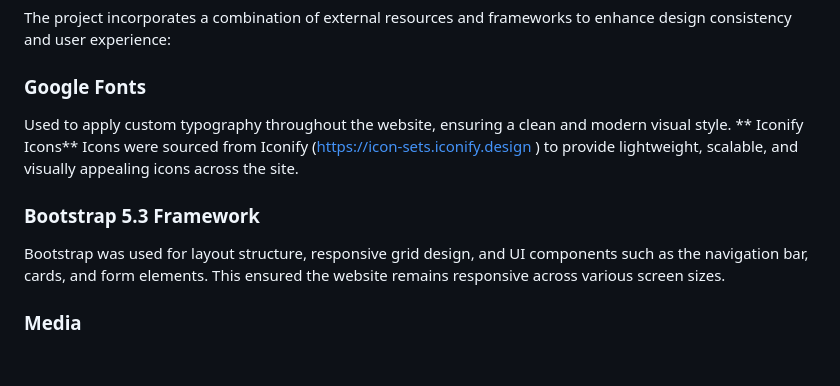
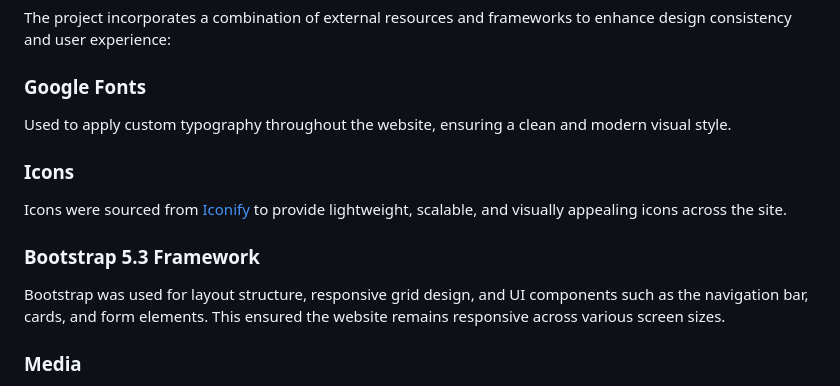
Before and after one commit to v-amna/Herbal-Henna-Pp1, a Markdown page: README.md, the part around one of its changes. Rendered like a GitHub page; blank space fills up the shorter version.

```diff
--- a/README.md
+++ b/README.md
@@ -116,14 +114,11 @@ The project incorporates a combination of external resources and frameworks to e
 
 ### Google Fonts
 Used to apply custom typography throughout the website, ensuring a clean and modern visual style.
-**
-Iconify Icons**
-Icons were sourced from Iconify (https://icon-sets.iconify.design
-) to provide lightweight, scalable, and visually appealing icons across the site.
+### Icons
+Icons were sourced from [Iconify](https://icon-sets.iconify.design) to provide lightweight, scalable, and visually appealing icons across the site.
 
 ### Bootstrap 5.3 Framework
 Bootstrap was used for layout structure, responsive grid design, and UI components such as the navigation bar, cards, and form elements. This ensured the website remains responsive across various screen sizes.
-
 
 ### Media
 
```
Also changed, not shown: other parts of README.md (+2 -4 lines).
